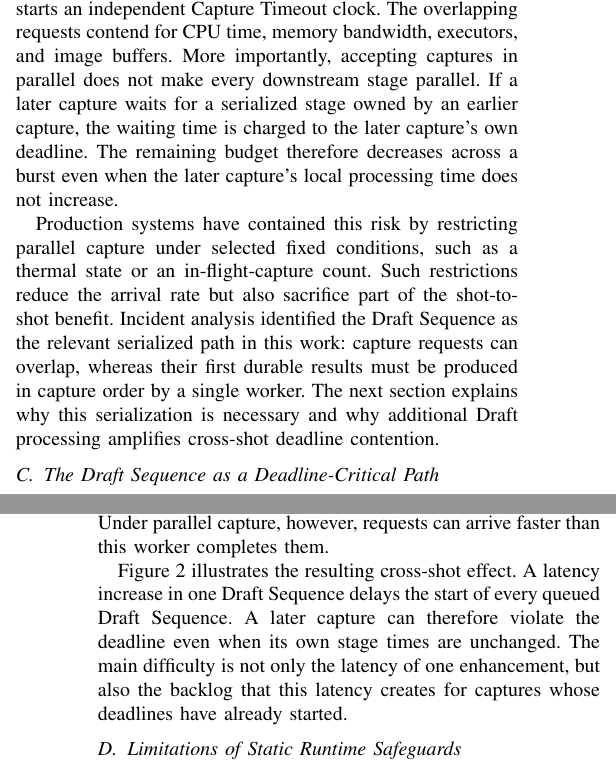
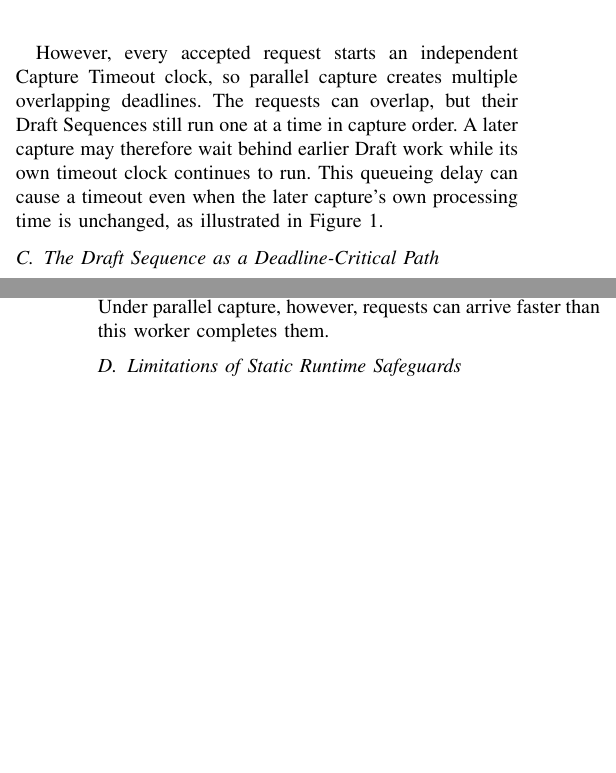
Before and after one commit to ParkMinHyun/SEIP-27, a LaTeX paper (paper.tex, which reads 2_2_parallel_capture.tex, 2_3_draft_sequence.tex): two parts of the columns of pages 1 and 2 of 3, joined at a grey line, cut at the place of the change, the shorter picture padded with empty space. Compiled offline with pdfLaTeX.

Commit message:
Clarify parallel capture deadline flow

```diff
--- a/2_2_parallel_capture.tex
+++ b/2_2_parallel_capture.tex
@@ -10,10 +8,5 @@ However, parallel capture changes one sequential deadline into several overlappi
-Every accepted request starts an independent Capture Timeout clock.
-The overlapping requests contend for CPU time, memory bandwidth, executors, and image buffers.
-More importantly, accepting captures in parallel does not make every downstream stage parallel.
-If a later capture waits for a serialized stage owned by an earlier capture, the waiting time is charged to the later capture's own deadline.
-The remaining budget therefore decreases across a burst even when the later capture's local processing time does not increase.
+However, every accepted request starts an independent Capture Timeout clock, so parallel capture creates multiple overlapping deadlines.
+The requests can overlap, but their Draft Sequences still run one at a time in capture order.
+A later capture may therefore wait behind earlier Draft work while its own timeout clock continues to run.
+This queueing delay can cause a timeout even when the later capture's own processing time is unchanged, as illustrated in Figure~\ref{fig:overlap}.
 
-Production systems have contained this risk by restricting parallel capture under selected fixed conditions, such as a thermal state or an in-flight-capture count.
-Such restrictions reduce the arrival rate but also sacrifice part of the shot-to-shot benefit.
-Incident analysis identified the Draft Sequence as the relevant serialized path in this work: capture requests can overlap, whereas their first durable results must be produced in capture order by a single worker.
-The next section explains why this serialization is necessary and why additional Draft processing amplifies cross-shot deadline contention.
--- a/2_3_draft_sequence.tex
+++ b/2_3_draft_sequence.tex
@@ -25,8 +25,3 @@ This design preserves capture order and bounds the number of simultaneously acti
 Running several Draft Sequences concurrently would require result reordering and would increase peak memory, compute bursts, and interference with preview and ongoing capture.
 The single worker is therefore a deliberate production constraint, not an accidental lack of parallelism.
 Under parallel capture, however, requests can arrive faster than this worker completes them.
-
-Figure~\ref{fig:overlap} illustrates the resulting cross-shot effect.
-A latency increase in one Draft Sequence delays the start of every queued Draft Sequence.
-A later capture can therefore violate the deadline even when its own stage times are unchanged.
-The main difficulty is not only the latency of one enhancement, but also the backlog that this latency creates for captures whose deadlines have already started.
```
Also changed, not shown: 2_1_release_process.tex (+1 -4 lines), 2_2_parallel_capture.tex (14 more changed lines), 2_3_draft_sequence.tex (9 more changed lines).
